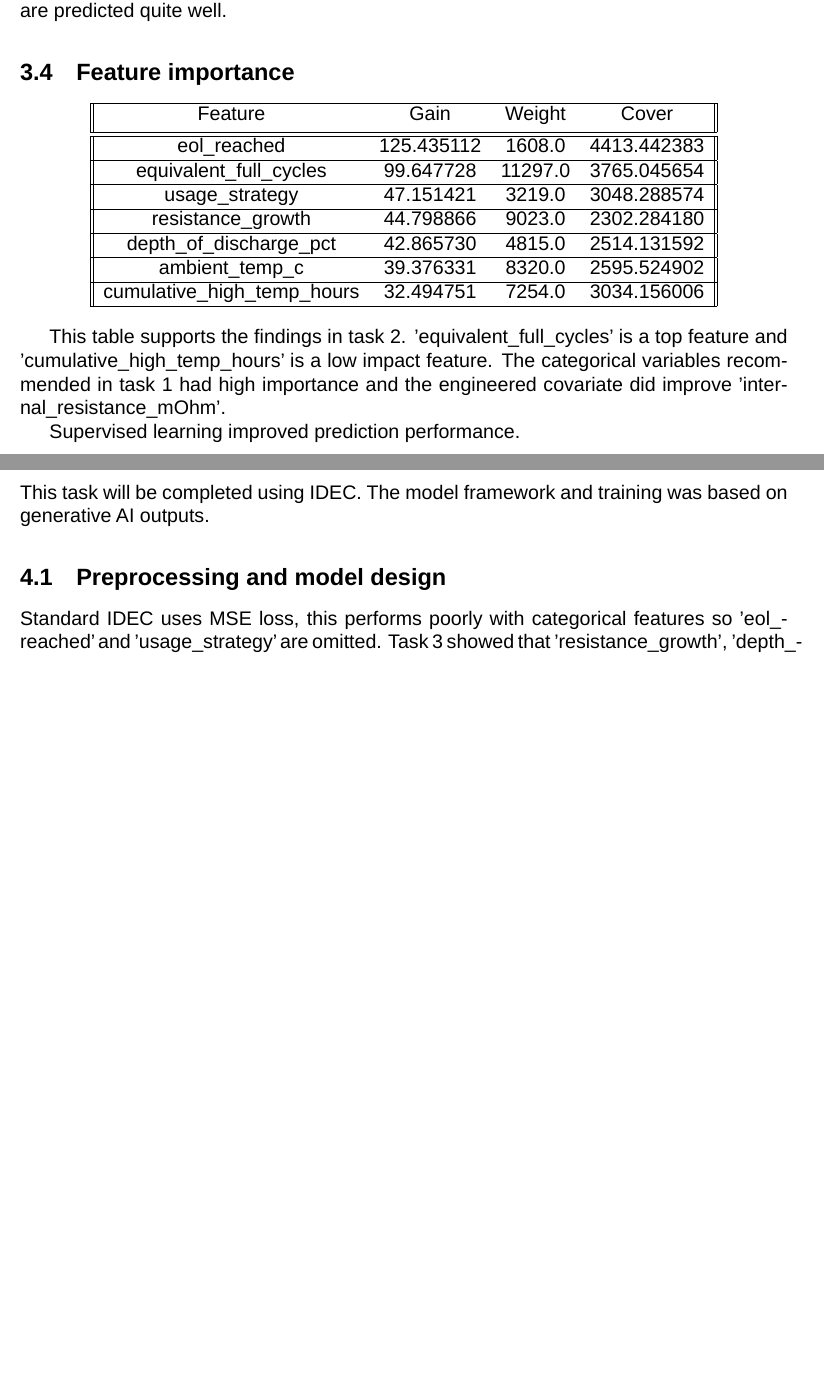
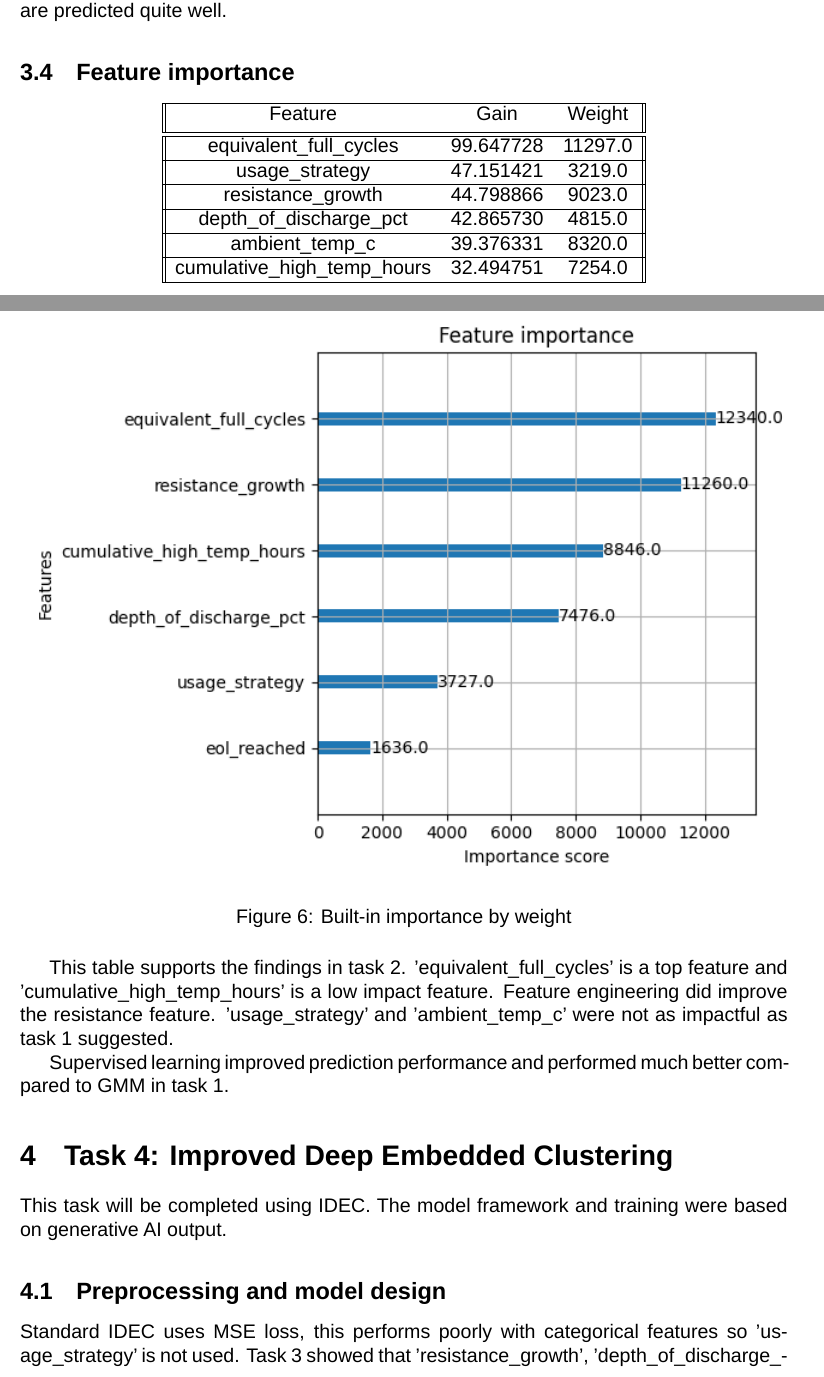
Before and after one commit to leolin25/predicting_battery_useful_life, a LaTeX document (project_report.tex): two parts of pages 8 and 9 of 13 before the commit and two parts of pages 8 and 9 of 14 after it, joined at a grey line, cut so that both start at the same text, the shorter picture padded with empty space. Compiled offline with LuaLaTeX; a missing font is replaced by an installed copy or a similar font.

Commit message:
Updates from Overleaf

```diff
--- a/project_report.tex
+++ b/project_report.tex
@@ -199,38 +195,43 @@ Macro F1 is the best metric since it is a classification problem. The macro F1 s
 \subsection{Feature importance}
 
 \begin{center}
-\begin{tabular}{||c c c c||}
+\begin{tabular}{||c c c||}
  \hline
- Feature & Gain & Weight & Cover \\ [0.5ex]
+ Feature & Gain & Weight\\ [0.5ex]
  \hline\hline
- eol\_reached & 125.435112 & 1608.0 & 4413.442383 \\
+ equivalent\_full\_cycles & 99.647728 & 11297.0  \\
  \hline
- equivalent\_full\_cycles & 99.647728 & 11297.0 & 3765.045654 \\
+ usage\_strategy & 47.151421 & 3219.0 \\
  \hline
- usage\_strategy & 47.151421 & 3219.0 & 3048.288574 \\
+ resistance\_growth & 44.798866 & 9023.0\\
  \hline
- resistance\_growth & 44.798866 & 9023.0 & 2302.284180 \\
+ depth\_of\_discharge\_pct & 42.865730 & 4815.0  \\
  \hline
- depth\_of\_discharge\_pct & 42.865730 & 4815.0 & 2514.131592 \\
+ ambient\_temp\_c & 39.376331 & 8320.0 \\
  \hline
- ambient\_temp\_c & 39.376331 & 8320.0 & 2595.524902 \\
- \hline
- cumulative\_high\_temp\_hours & 32.494751 & 7254.0 & 3034.156006 \\
+ cumulative\_high\_temp\_hours & 32.494751 & 7254.0 \\
  \hline
 \end{tabular}
 \end{center}
 
-This table supports the findings in task 2. 'equivalent_full_cycles' is a top feature and 'cumulative_high_temp_hours' is a low impact feature. The categorical variables recommended in task 1 had high importance and the engineered covariate did improve 'internal_resistance_mOhm'.
+\begin{figure}[H]
+    \centering
+    \makebox[\textwidth][c]{\includegraphics[width=1\textwidth]{feature_importance.png}}
+    \caption{Built-in importance by weight}
+    \label{fig:imp}
+\end{figure}
 
-Supervised learning improved prediction performance.
+This table supports the findings in task 2. 'equivalent_full_cycles' is a top feature and 'cumulative_high_temp_hours' is a low impact feature. Feature engineering did improve the resistance feature. 'usage_strategy' and 'ambient_temp_c' were not as impactful as task 1 suggested.
+
+Supervised learning improved prediction performance and performed much better compared to GMM in task 1.
 
 \section{Task 4: Improved Deep Embedded Clustering}
 
-This task will be completed using IDEC. The model framework and training was based on generative AI outputs.
+This task will be completed using IDEC. The model framework and training were based on generative AI output.
 
 \subsection{Preprocessing and model design}
 
-Standard IDEC uses MSE loss, this performs poorly with categorical features so 'eol_reached' and 'usage_strategy' are omitted. Task 3 showed that 'resistance_growth', 'depth_of_discharge_pct', 'ambient_temp_c' and 'cumulative_high_temp_hours' are somewhat informative and could be useful in latent space.
+Standard IDEC uses MSE loss, this performs poorly with categorical features so 'usage_strategy' is not used. Task 3 showed that 'resistance_growth', 'depth_of_discharge_pct', 'ambient_temp_c' and 'cumulative_high_temp_hours' are somewhat informative and could be useful in latent space.
 
 Features are standardised so that IDEC is more effective.
 
```
Also changed, not shown: project_report.tex (28 more changed lines).
